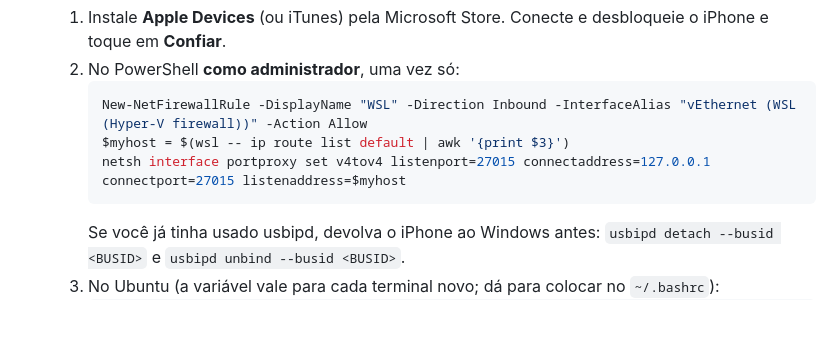
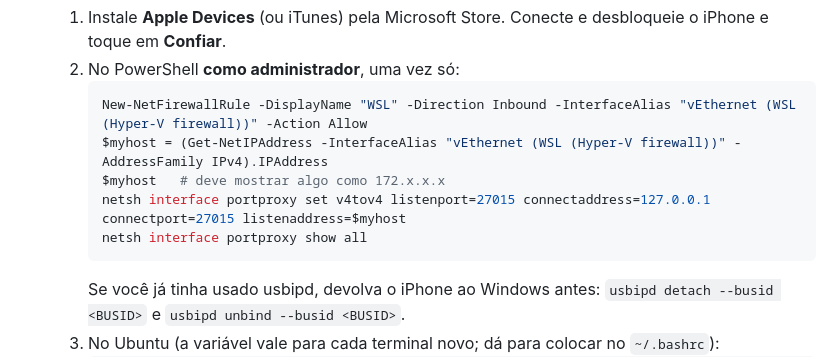
Before and after one commit to thiagomendes/riffnex, a Markdown page: docs/toolchain.md, the part around the change. Drawn GitHub-style; blank space fills up the shorter version.

Commit message:
docs(toolchain): get WSL host IP with Get-NetIPAddress (PowerShell has no awk)
Co-Authored-By: Claude Opus 5.5 <noreply@anthropic.com>
Claude-Session: https://claude.ai/code/session_01CiuUfP96FeLJTEcgFiv68X

````diff
--- a/docs/toolchain.md
+++ b/docs/toolchain.md
@@ -54,8 +54,10 @@ O código é compilado e testado automaticamente no GitHub Actions a cada push.
    2. No PowerShell **como administrador**, uma vez só:
       ```powershell
       New-NetFirewallRule -DisplayName "WSL" -Direction Inbound -InterfaceAlias "vEthernet (WSL (Hyper-V firewall))" -Action Allow
-      $myhost = $(wsl -- ip route list default | awk '{print $3}')
+      $myhost = (Get-NetIPAddress -InterfaceAlias "vEthernet (WSL (Hyper-V firewall))" -AddressFamily IPv4).IPAddress
+      $myhost   # deve mostrar algo como 172.x.x.x
       netsh interface portproxy set v4tov4 listenport=27015 connectaddress=127.0.0.1 connectport=27015 listenaddress=$myhost
+      netsh interface portproxy show all
       ```
       Se você já tinha usado usbipd, devolva o iPhone ao Windows antes: `usbipd detach --busid <BUSID>` e `usbipd unbind --busid <BUSID>`.
    3. No Ubuntu (a variável vale para cada terminal novo; dá para colocar no `~/.bashrc`):
````
